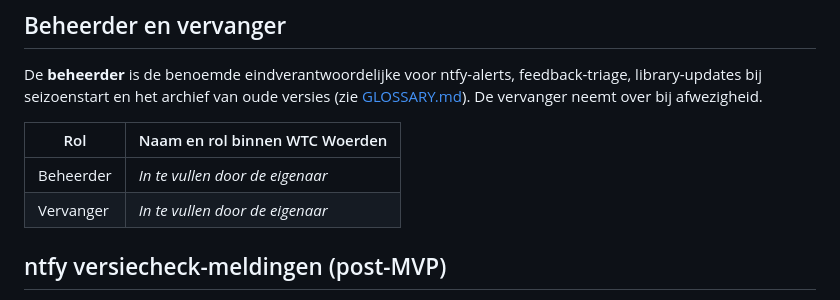
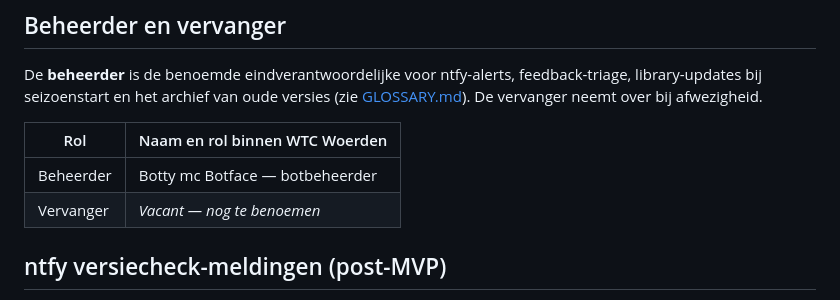
Before and after one commit to Atrium0804/WTChatbot, a Markdown page: docs/operations.md, the part around the change. GitHub-like rendering.

Commit message:
docs(operations): vul beheerder in (Botty mc Botface, botbeheerder); vervanger vacant
Generated by Mistral Vibe.
Co-Authored-By: Mistral Vibe <vibe@mistral.ai>

```diff
--- a/docs/operations.md
+++ b/docs/operations.md
@@ -11,8 +11,8 @@ De **beheerder** is de benoemde eindverantwoordelijke voor ntfy-alerts, feedback
 
 | Rol | Naam en rol binnen WTC Woerden |
 | --- | --- |
-| Beheerder | _In te vullen door de eigenaar_ |
-| Vervanger | _In te vullen door de eigenaar_ |
+| Beheerder | Botty mc Botface — botbeheerder |
+| Vervanger | _Vacant — nog te benoemen_ |
 
 ## ntfy versiecheck-meldingen (post-MVP)
 
```
